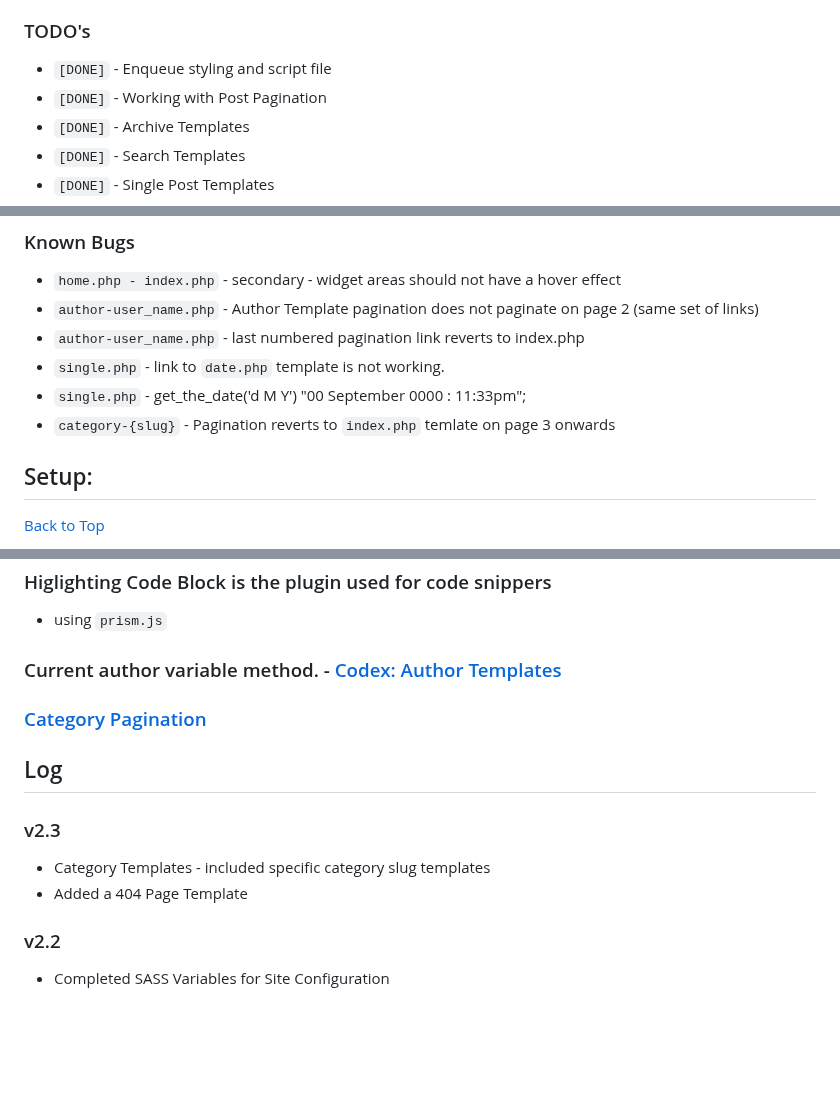
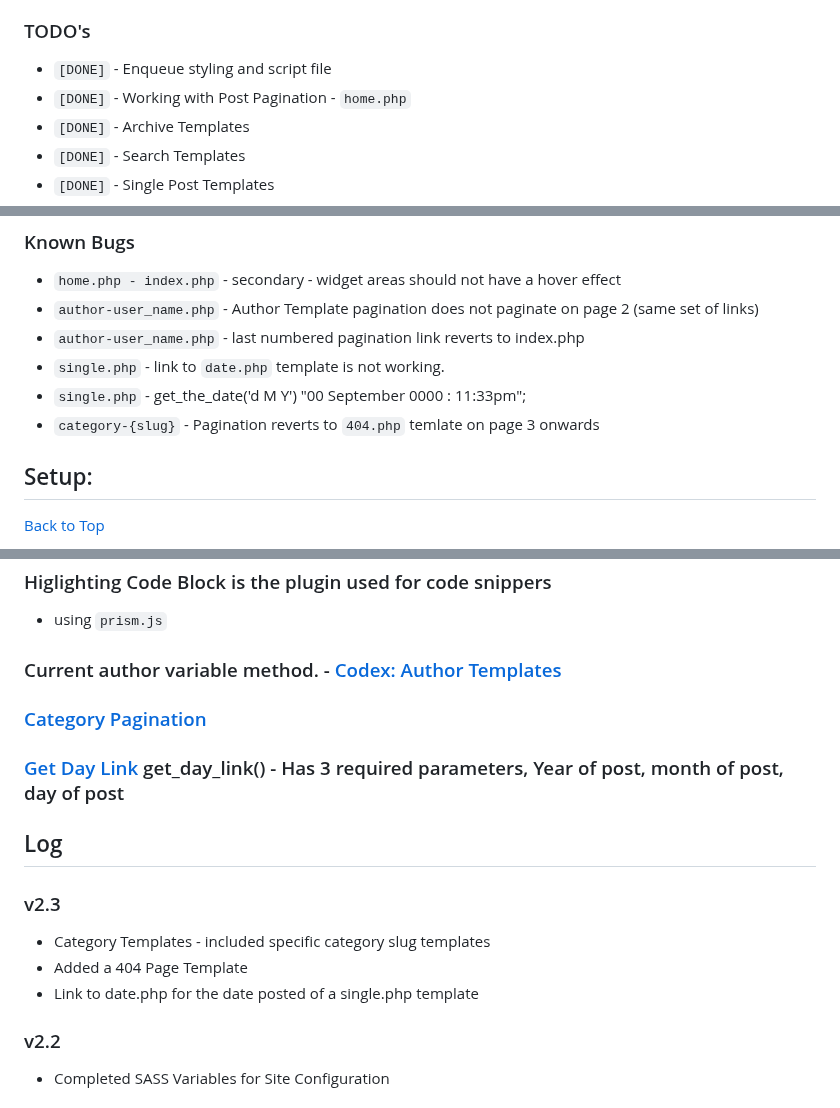
Before and after one commit to jg-digital-media/jgdm_wordpress_theme, a Markdown page: readme.md, 3 parts joined by grey strips. GitHub-like rendering; blank space fills up the shorter version.

Commit message:
push link to date.php on single posts

```diff
--- a/readme.md
+++ b/readme.md
@@ -32,7 +32,7 @@
 
 ### TODO's
 + `[DONE]` - Enqueue styling and script file
-+ `[DONE]` - Working with Post Pagination
++ `[DONE]` - Working with Post Pagination - `home.php`
 + `[DONE]` - Archive Templates
 + `[DONE]` - Search Templates
 + `[DONE]` - Single Post Templates
@@ -54,7 +54,7 @@
 + `author-user_name.php` - last numbered pagination link reverts to index.php
 + `single.php` - link to `date.php` template is not working.
 + `single.php` - get_the_date('d M Y') "00 September 0000 : 11:33pm";
-+ `category-{slug}` - Pagination reverts to `index.php` temlate on page 3 onwards
++ `category-{slug}` - Pagination reverts to `404.php` temlate on page 3 onwards
 
 ## Setup:
 [Back to Top](#sections)
@@ -977,11 +977,14 @@ Make sure to include support for dynamic menus for navigation and widgets in you
 
 ### [Category Pagination](https://www.trickyenough.com/pagination-in-wordpress/)
 
+### [Get Day Link](https://developer.wordpress.org/reference/functions/get_day_link/) get_day_link() - Has 3 required parameters, Year of post, month of post, day of post
+
 ## Log
 
 ### v2.3
 + Category Templates - included specific category slug templates
 + Added a 404 Page Template
++ Link to date.php for the date posted of a single.php template
 
 ### v2.2
 + Completed SASS Variables for Site Configuration
```
Also changed, not shown: other parts of readme.md (+2 -2 lines).
